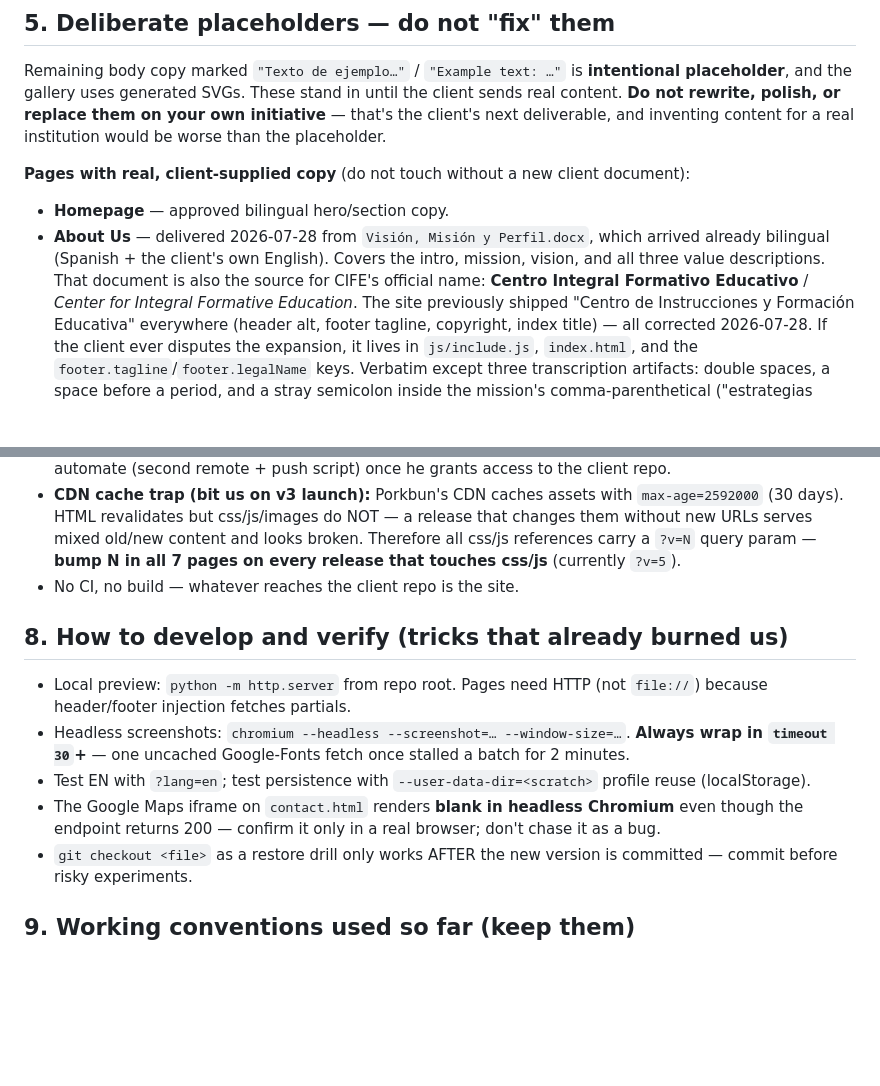
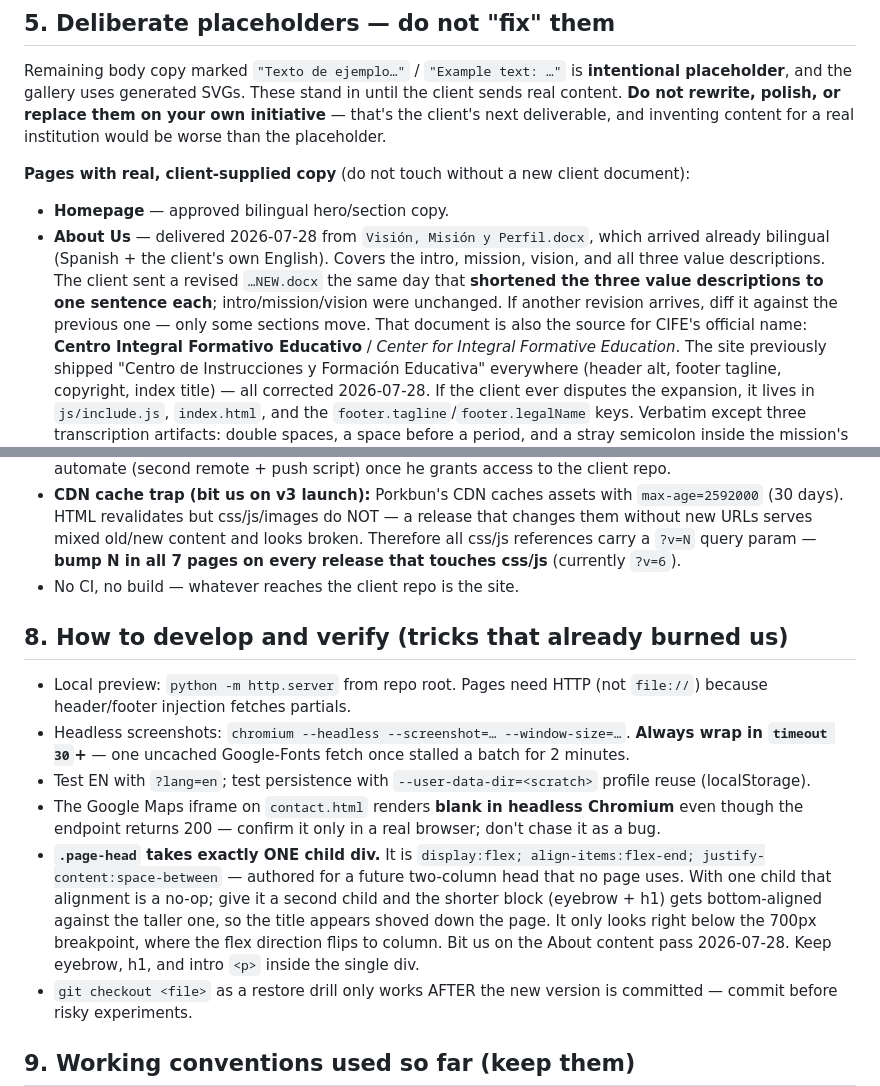
Before and after one commit to damianpabon3-byte/cife-website, a Markdown page: HANDOFF.md, 2 parts joined by grey strips. GitHub-like rendering; blank space fills up the shorter version.

Commit message:
Handoff: note page-head single-child rule and the shortened values revision

```diff
--- a/HANDOFF.md
+++ b/HANDOFF.md
@@ -95,7 +95,7 @@ Remaining body copy marked `"Texto de ejemplo…"` / `"Example text: …"` is **
 
 **Pages with real, client-supplied copy** (do not touch without a new client document):
 - **Homepage** — approved bilingual hero/section copy.
-- **About Us** — delivered 2026-07-28 from `Visión, Misión y Perfil.docx`, which arrived already bilingual (Spanish + the client's own English). Covers the intro, mission, vision, and all three value descriptions.
+- **About Us** — delivered 2026-07-28 from `Visión, Misión y Perfil.docx`, which arrived already bilingual (Spanish + the client's own English). Covers the intro, mission, vision, and all three value descriptions. The client sent a revised `…NEW.docx` the same day that **shortened the three value descriptions to one sentence each**; intro/mission/vision were unchanged. If another revision arrives, diff it against the previous one — only some sections move.
   That document is also the source for CIFE's official name: **Centro Integral Formativo Educativo** / *Center for Integral Formative Education*. The site previously shipped "Centro de Instrucciones y Formación Educativa" everywhere (header alt, footer tagline, copyright, index title) — all corrected 2026-07-28. If the client ever disputes the expansion, it lives in `js/include.js`, `index.html`, and the `footer.tagline`/`footer.legalName` keys.
   Verbatim except three transcription artifacts: double spaces, a space before a period, and a stray semicolon inside the mission's comma-parenthetical ("estrategias diversas; atemperadas") that the client's own English rendering does not have.
 
@@ -128,7 +128,7 @@ The real pipeline is a **two-repo setup**:
   `max-age=2592000` (30 days). HTML revalidates but css/js/images do NOT — a release
   that changes them without new URLs serves mixed old/new content and looks broken.
   Therefore all css/js references carry a `?v=N` query param — **bump N in all 7 pages
-  on every release that touches css/js** (currently `?v=5`).
+  on every release that touches css/js** (currently `?v=6`).
 - No CI, no build — whatever reaches the client repo is the site.
 
 ## 8. How to develop and verify (tricks that already burned us)
@@ -137,6 +137,7 @@ The real pipeline is a **two-repo setup**:
 - Headless screenshots: `chromium --headless --screenshot=… --window-size=…`. **Always wrap in `timeout 30`+** — one uncached Google-Fonts fetch once stalled a batch for 2 minutes.
 - Test EN with `?lang=en`; test persistence with `--user-data-dir=<scratch>` profile reuse (localStorage).
 - The Google Maps iframe on `contact.html` renders **blank in headless Chromium** even though the endpoint returns 200 — confirm it only in a real browser; don't chase it as a bug.
+- **`.page-head` takes exactly ONE child div.** It is `display:flex; align-items:flex-end; justify-content:space-between` — authored for a future two-column head that no page uses. With one child that alignment is a no-op; give it a second child and the shorter block (eyebrow + h1) gets bottom-aligned against the taller one, so the title appears shoved down the page. It only looks right below the 700px breakpoint, where the flex direction flips to column. Bit us on the About content pass 2026-07-28. Keep eyebrow, h1, and intro `<p>` inside the single div.
 - `git checkout <file>` as a restore drill only works AFTER the new version is committed — commit before risky experiments.
 
 ## 9. Working conventions used so far (keep them)
```
